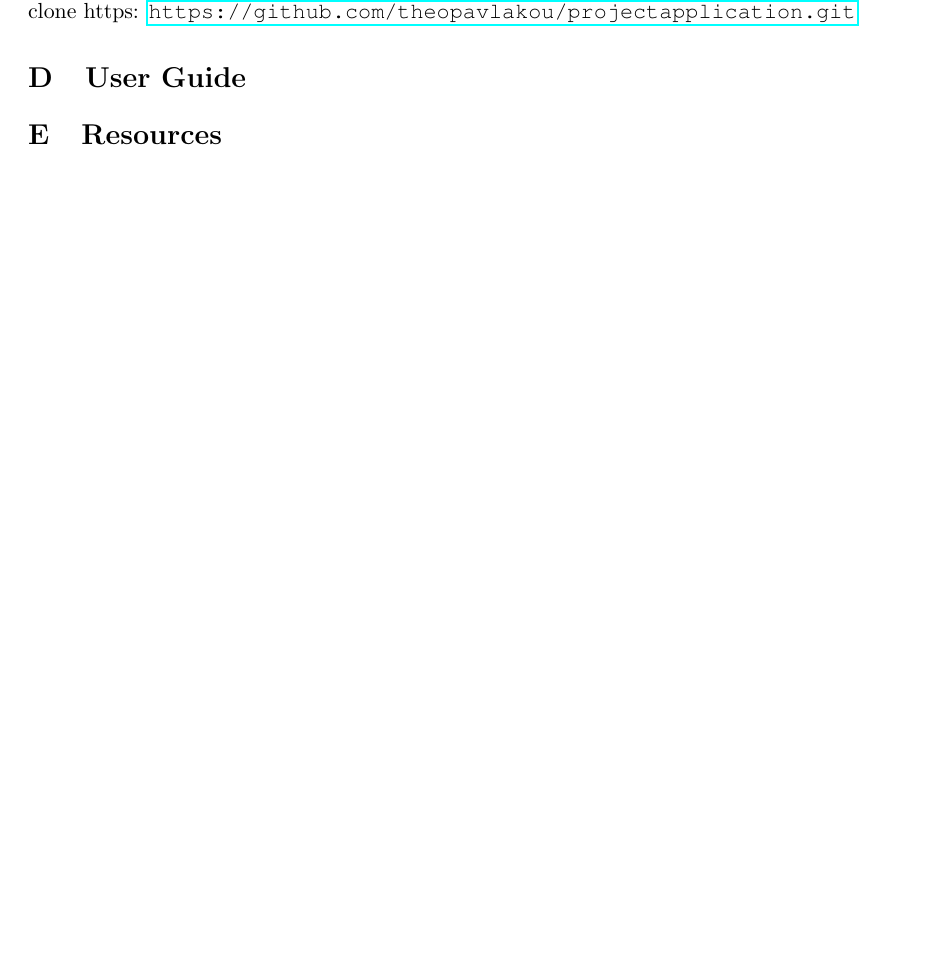
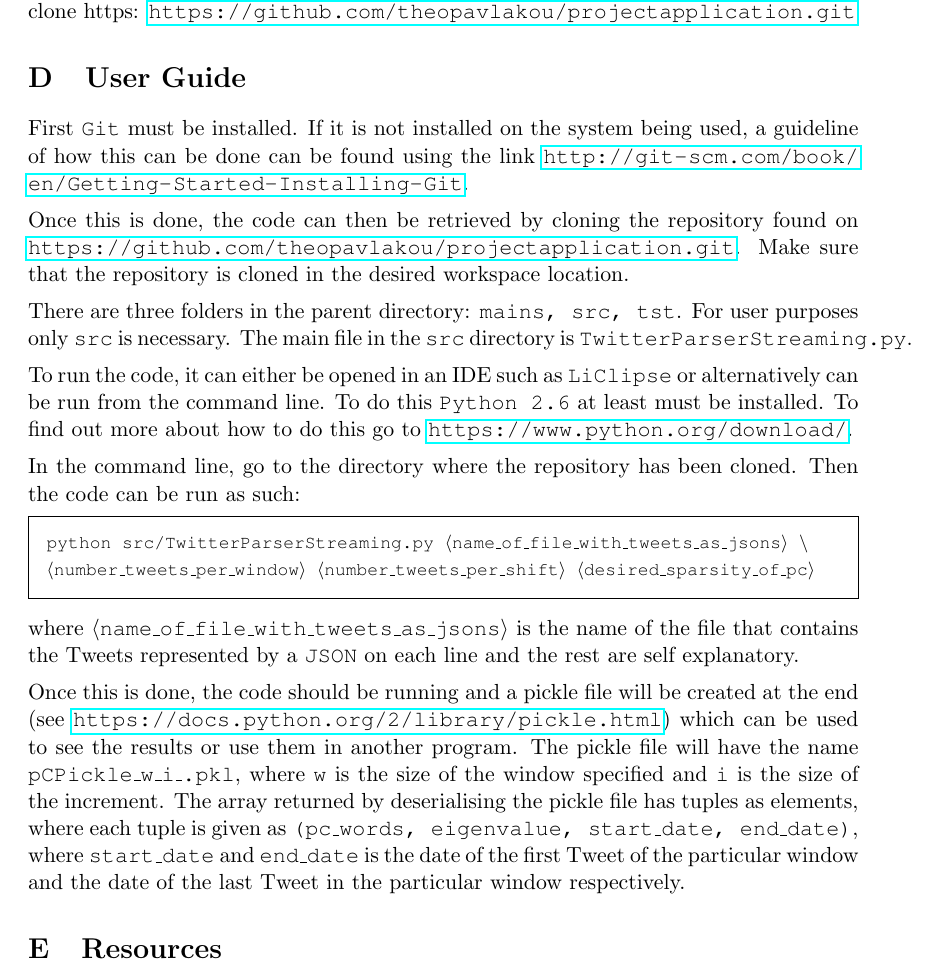
Before and after one commit to theopavlakou/twitteranalysis, a LaTeX document (report/InterimReport.tex): part of page 59 of 59, cut so that both start at the same text. Compiled offline with pdfLaTeX.

Commit message:
Adds User Guide

```diff
--- a/report/InterimReport.tex
+++ b/report/InterimReport.tex
@@ -40,6 +40,7 @@
 \usepackage{algorithm2e}
 \usepackage{soul}
 \usepackage{hyperref}
+\usepackage{framed}
 
 
 %%%%%%%%%%%%%%%%%%%%%%%%%%%%%%%%%%%%%%%%%%
@@ -1719,8 +1717,24 @@ All code written for this project can be found on Github and can be cloned by us
 
 
 \section{User Guide}
-%TODO is this necessary
-
+First \texttt{Git} must be installed. If it is not installed on the system being used, a guideline of how this can be done can be found using the link \url{http://git-scm.com/book/en/Getting-Started-Installing-Git}.
+
+Once this is done, the code can then be retrieved by cloning the repository found on \url{https://github.com/theopavlakou/projectapplication.git}. Make sure that the repository is cloned in the desired workspace location.
+
+There are three folders in the parent directory: \texttt{mains, src, tst}. For user purposes only \texttt{src} is necessary. The main file in the \texttt{src} directory is \texttt{TwitterParserStreaming.py}.
+
+To run the code, it can either be opened in an IDE such as \texttt{LiClipse} or alternatively can be run from the command line. To do this \texttt{Python 2.6} at least must be installed. To find out more about how to do this go to \url{https://www.python.org/download/}.
+
+In the command line, go to the directory where the repository has been cloned. Then the code can be run as such:
+
+\begin{framed}
+\texttt{\footnotesize python src/TwitterParserStreaming.py $\langle$name\_of\_file\_with\_tweets\_as\_jsons$\rangle$ \textbackslash \\ $\langle$number\_tweets\_per\_window$\rangle$ $\langle$number\_tweets\_per\_shift$\rangle$  $\langle$desired\_sparsity\_of\_pc$\rangle$}
+\end{framed}
+
+where \texttt{$\langle$name\_of\_file\_with\_tweets\_as\_jsons$\rangle$} is the name of the file that contains the Tweets represented by a \texttt{JSON} on each line and the rest are self explanatory.
+
+Once this is done, the code should be running and a pickle file will be created at the end (see \url{https://docs.python.org/2/library/pickle.html}) which can be used to see the results or use them in another program. The pickle file will have the name \texttt{pCPickle\_w\_i\_.pkl}, where \texttt{w} is the size of the window specified and \texttt{i} is the size of the increment. The array returned by deserialising the pickle file has tuples as elements, where each tuple is given as
+\texttt{(pc\_words, eigenvalue, start\_date, end\_date)}, where \texttt{start\_date} and \texttt{end\_date} is the date of the first Tweet of the particular window and the date of the last Tweet in the particular window respectively.
 \section{Resources}
 %TODO Here mention the laptop used and the APIs
 \end{document}
```
Also changed, not shown: report/InterimReport.tex (5 more changed lines).
